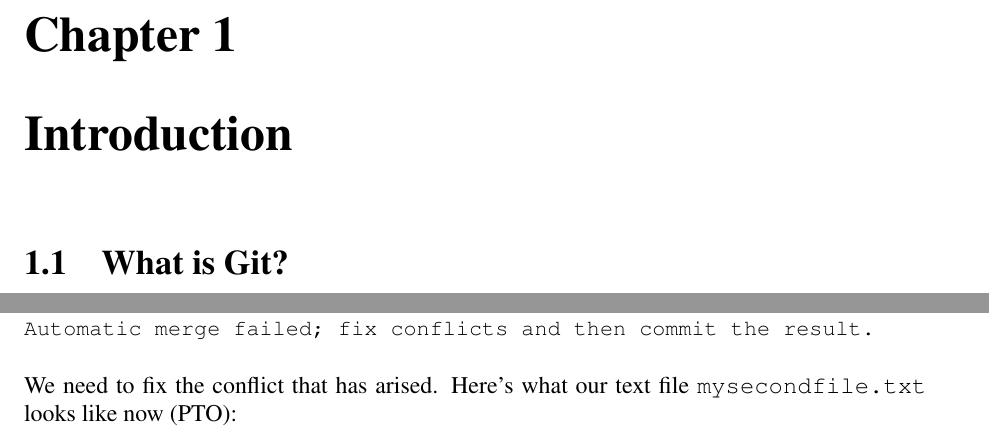
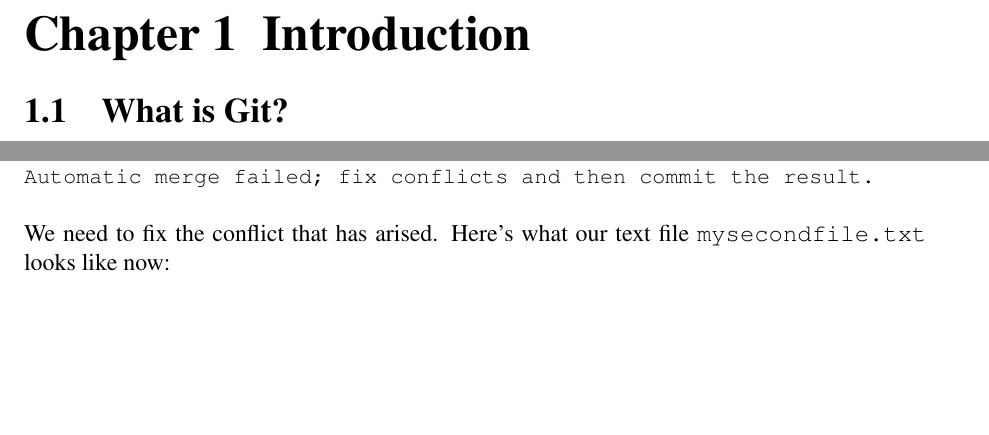
Before and after one commit to anthonymcglone2022/git_guide, a LaTeX document (git.tex): two parts of pages 3 and 10 of 14 before the commit and two parts of pages 3 and 9 of 12 after it, joined at a grey line, cut so that both start at the same text, the shorter picture padded with empty space. The pictures show the PDF file git.pdf that the author committed with the source.

Commit message:
Formatting

```diff
--- a/git.tex
+++ b/git.tex
@@ -5,6 +5,14 @@
 \usepackage{times}
 \usepackage{listings}
 \usepackage{hyperref}
+
+\makeatletter
+\renewcommand{\@makechapterhead}[1]{%
+  {\noindent\raggedright\normalfont% Alignment and font reset
+   \huge\bfseries \@chapapp\space\thechapter~~#1\par\nobreak}% Formatting
+  \vspace{\baselineskip}% ...just a little space
+}
+\makeatother
 
 
 \setcounter{secnumdepth}{3}
@@ -356,10 +362,7 @@
 }
 \newline
 \newline
-We need to fix the conflict that has arised. Here's what our text file \texttt{mysecondfile.txt} looks like now (PTO):
-\newline
-\newline
-\newline
+We need to fix the conflict that has arised. Here's what our text file \texttt{mysecondfile.txt} looks like now:
 \newline
 \newline
 \texttt{\small
```
Also changed, not shown: git.pdf, git.tex (7 more changed lines).
